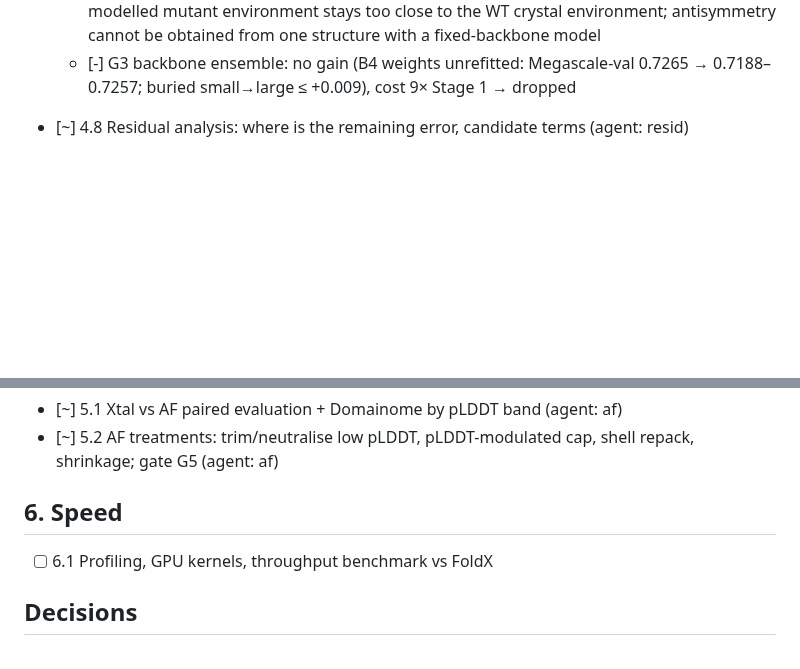
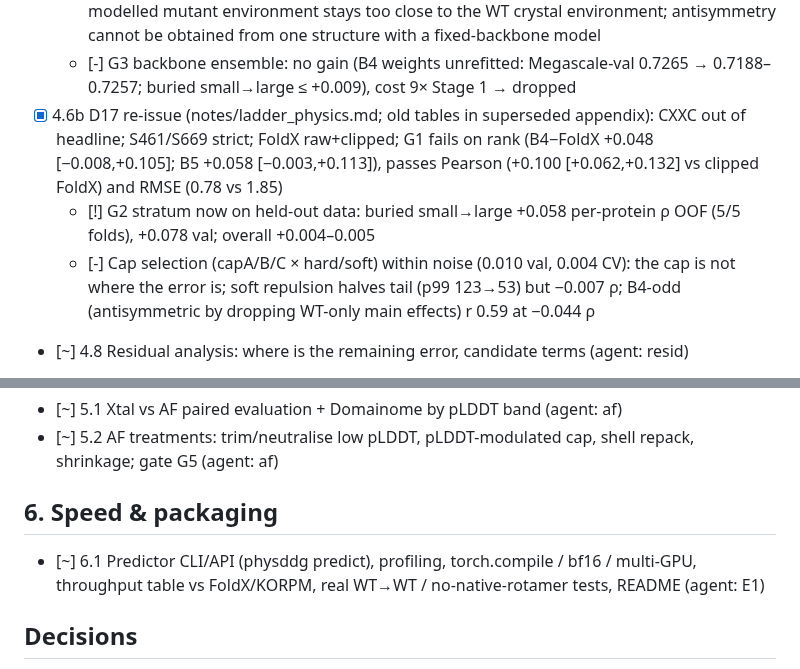
Before and after one commit to DennisGankin/physDDG, a Markdown page: RESEARCH_TREE.md, 2 parts joined by grey strips. GitHub-like rendering; blank space fills up the shorter version.

Commit message:
tree: D17 results; packaging/speed assignment
Co-Authored-By: Claude Sonnet 5.5 <noreply@anthropic.com>
Claude-Session: https://claude.ai/code/session_01VR8Goihc7bfgUYiZptKgRm

```diff
--- a/RESEARCH_TREE.md
+++ b/RESEARCH_TREE.md
@@ -61,6 +61,9 @@ Decisions are logged as D<n> (see bottom). Dates are 2026.
   - Unit-weight Ssym lj_rep bias: capA +4.2 (r 0.35), capB +7.5 (r 0.29), soft column +3.2 (r 0.35); Megascale-val raw ρ capA 0.562 / capB 0.552 / capC 0.559
   - [-] Single-structure symmetrisation sym_s2_dF = ½(fz − rev): r(dir,−rev) 0.15, bias +3.5 — the modelled mutant environment stays too close to the WT crystal environment; antisymmetry cannot be obtained from one structure with a fixed-backbone model
   - [-] G3 backbone ensemble: no gain (B4 weights unrefitted: Megascale-val 0.7265 → 0.7188–0.7257; buried small→large ≤ +0.009), cost 9× Stage 1 → dropped
+- [x] 4.6b D17 re-issue (notes/ladder_physics.md; old tables in superseded appendix): CXXC out of headline; S461/S669 strict; FoldX raw+clipped; G1 fails on rank (B4−FoldX +0.048 [−0.008,+0.105]; B5 +0.058 [−0.003,+0.113]), passes Pearson (+0.100 [+0.062,+0.132] vs clipped FoldX) and RMSE (0.78 vs 1.85)
+  - [!] G2 stratum now on held-out data: buried small→large +0.058 per-protein ρ OOF (5/5 folds), +0.078 val; overall +0.004–0.005
+  - [-] Cap selection (capA/B/C × hard/soft) within noise (0.010 val, 0.004 CV): the cap is not where the error is; soft repulsion halves tail (p99 123→53) but −0.007 ρ; B4-odd (antisymmetric by dropping WT-only main effects) r 0.59 at −0.044 ρ
 - [~] 4.8 Residual analysis: where is the remaining error, candidate terms (agent: resid)
 - [x] 4.9 Independent audit (notes/audit_1.md): headline numbers recomputed from raw preds match to 4 decimals; no test labels enter fitting; no critical issues
   - [!] Over-claims corrected: (a) CXXC disulfide exception was derived from 2 FireProt-test rows (2TRX) — joint-model FP-test r falls 0.48→0.39 without it → treat as test-informed, report without; (b) S461 24.5% rows are exact Megascale-train mutations → report strict only; (c) Ssym is NOT a test for joint (FireProt-trainval) models (85.7% exact overlap); (d) G1 FAILS under D16 (B4−FoldX +0.048 [−0.008,+0.105], B5 +0.058 [−0.003,+0.113]) — only Pearson is clearly better; (e) FoldX Pearson gap is mostly its uncapped tail (clip to [−3,8], no fitting: 0.445→0.596 → gap +0.10 not +0.25) → always report FoldX-clipped too; (f) 'natural' Megascale subset not homology-clean (1TUC, 2KXD) but strict 0.687 ≈ 0.677; headline rests on 21 proteins
@@ -73,8 +76,8 @@ Decisions are logged as D<n> (see bottom). Dates are 2026.
 - [~] 5.1 Xtal vs AF paired evaluation + Domainome by pLDDT band (agent: af)
 - [~] 5.2 AF treatments: trim/neutralise low pLDDT, pLDDT-modulated cap, shell repack, shrinkage; gate G5 (agent: af)
 
-## 6. Speed
-- [ ] 6.1 Profiling, GPU kernels, throughput benchmark vs FoldX
+## 6. Speed & packaging
+- [~] 6.1 Predictor CLI/API (physddg predict), profiling, torch.compile / bf16 / multi-GPU, throughput table vs FoldX/KORPM, real WT→WT / no-native-rotamer tests, README (agent: E1)
 
 ## Decisions
 - D17 (10-26) Reporting protocol after audit: every table on identical rows; S461/S669 on strict subsets (no Megascale-train overlap); Ssym only as antisymmetry diagnostic (and never for models that touch FireProt-trainval); FoldX reported both raw and clipped to [−3,8]; Megascale headline on natural AND natural-strict AND all; no test-informed rules in headline models (CXXC exception removed from headline, shown as a separate variant); gate verdicts from paired-bootstrap CIs.
```
